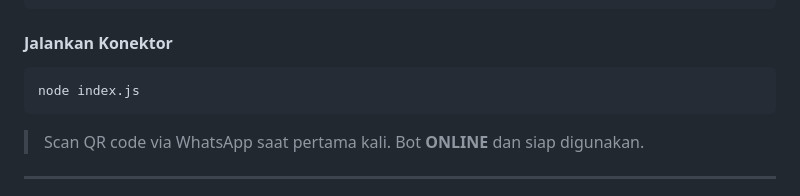
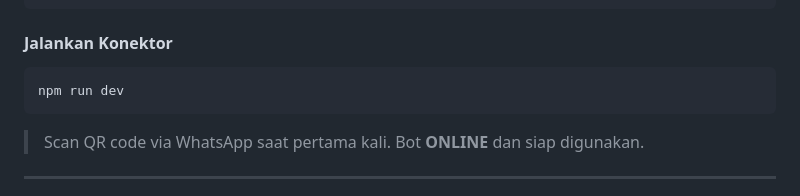
Before and after one commit to AdindaPutri1/kencot-bot-v2.0, a Markdown page: README.md, the part around the change. Drawn GitHub-style.

````diff
--- a/README.md
+++ b/README.md
@@ -98,7 +98,7 @@ npm install
 #### Jalankan Konektor
 
 ```bash
-node index.js
+npm run dev
 ```
 
 > Scan QR code via WhatsApp saat pertama kali.
````
